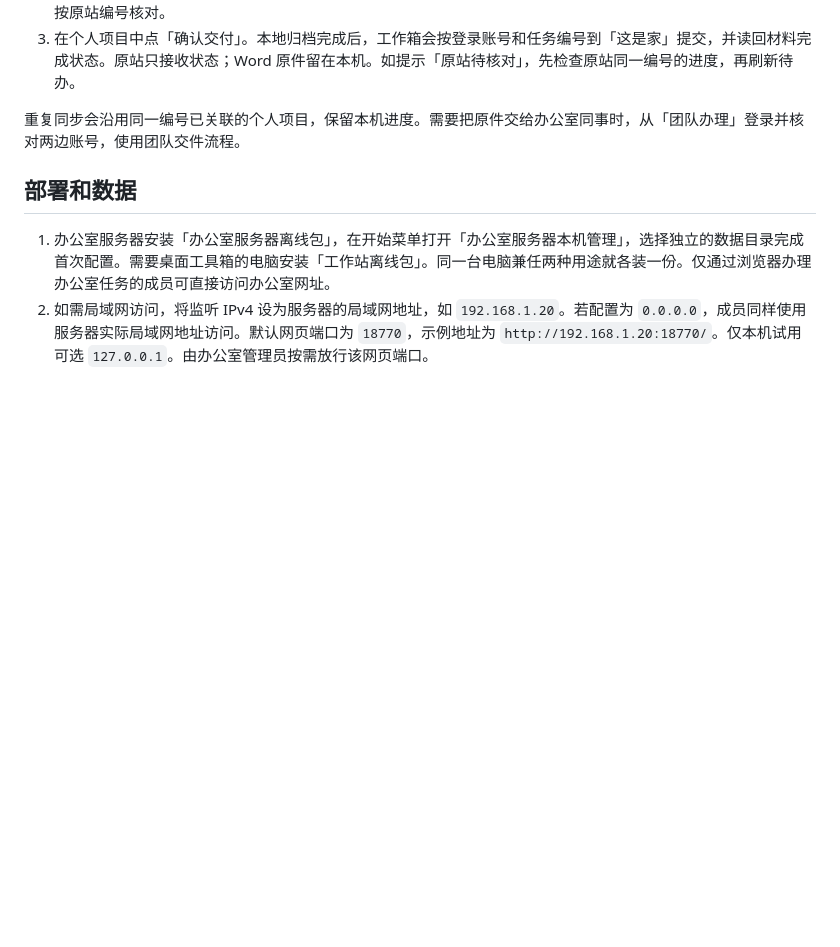
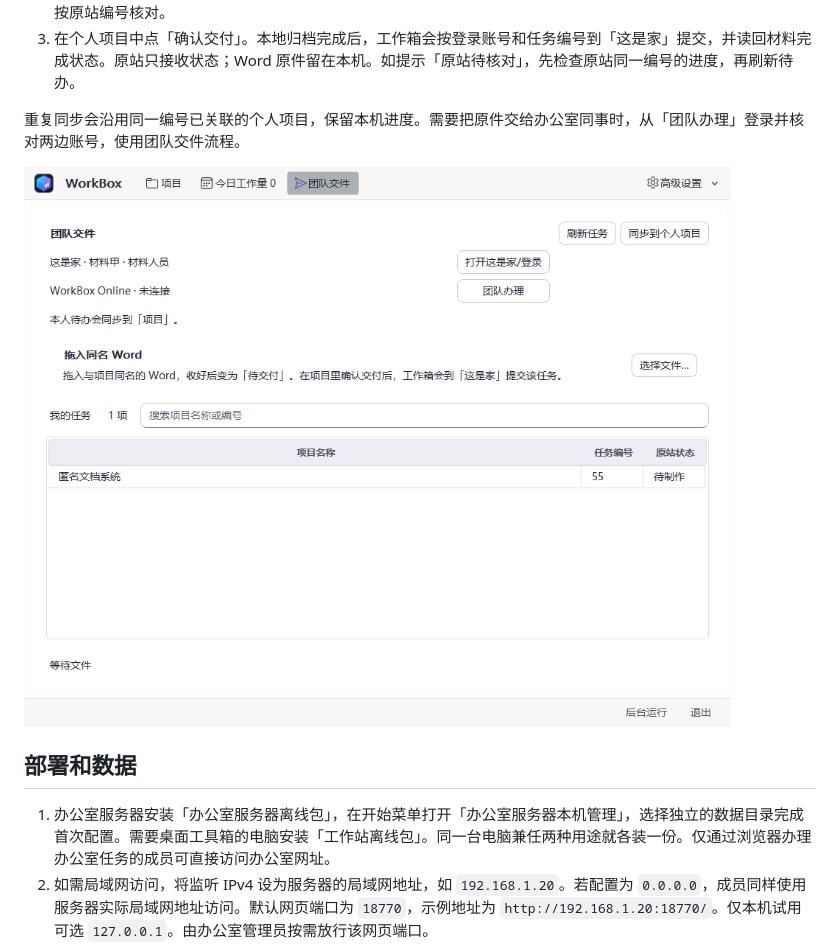
Before and after one commit to 232577/workbox, a Markdown page: docs/TEAM-DELIVERY.md, the part around the change. Drawn GitHub-style; pictures changed too: docs/images/personal-site-delivery/original-site-tasks.png (added); blank space fills up the shorter version.

```diff
--- a/docs/TEAM-DELIVERY.md
+++ b/docs/TEAM-DELIVERY.md
@@ -26,6 +26,8 @@
 
 重复同步会沿用同一编号已关联的个人项目，保留本机进度。需要把原件交给办公室同事时，从「团队办理」登录并核对两边账号，使用团队交件流程。
 
+![仅登录这是家时的工作箱待办页面，匿名任务示例](images/personal-site-delivery/original-site-tasks.png)
+
 ## 部署和数据
 
 1. 办公室服务器安装「办公室服务器离线包」，在开始菜单打开「办公室服务器本机管理」，选择独立的数据目录完成首次配置。需要桌面工具箱的电脑安装「工作站离线包」。同一台电脑兼任两种用途就各装一份。仅通过浏览器办理办公室任务的成员可直接访问办公室网址。
```
Also changed, not shown: 12 other files.
